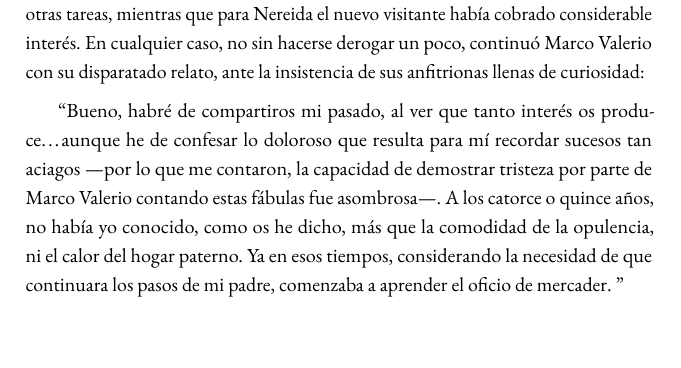
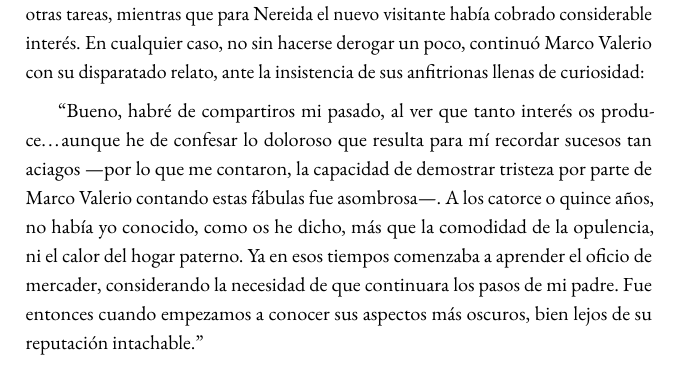
Before and after one commit to roblancobetes/notas_tramites_tex, a LaTeX book (Libros/demens_et_infamis.tex): part of page 53 of 72, cut so that both start at the same text, the shorter picture padded with empty space. Compiled offline with pdfLaTeX.

Commit message:
7-6-2026

```diff
--- a/Libros/demens_et_infamis.tex
+++ b/Libros/demens_et_infamis.tex
@@ -782,7 +782,7 @@ No me fue fácil entender por qué Albina no echó en ese momento a Marco Valeri
 
 Casi al unísono, Emilia y Albina, que en absoluto esperaban al nuevo peluquero demostrando tal nivel de sofisticación ni tan misterioso pasado, le insistieron en que continuara. Cibaria, decepcionada al no haberse producido una bronca, pasó a otras tareas, mientras que para Nereida el nuevo visitante había cobrado considerable interés. En cualquier caso, no sin hacerse derogar un poco, continuó Marco Valerio con su disparatado relato, ante la insistencia de sus anfitrionas llenas de curiosidad:
 
-``Bueno, habré de compartiros mi pasado, al ver que tanto interés os produce\dots aunque he de confesar  lo doloroso que resulta para mí recordar sucesos tan aciagos ---por lo que me contaron, la capacidad de demostrar tristeza por parte de Marco Valerio contando estas fábulas fue asombrosa---. A los catorce o quince años, no había yo conocido, como os he dicho, más que la comodidad de la opulencia, ni el calor del hogar paterno. Ya en esos tiempos, considerando la necesidad de que continuara los pasos de mi padre, comenzaba a aprender el oficio de mercader. ''
+``Bueno, habré de compartiros mi pasado, al ver que tanto interés os produce\dots aunque he de confesar  lo doloroso que resulta para mí recordar sucesos tan aciagos ---por lo que me contaron, la capacidad de demostrar tristeza por parte de Marco Valerio contando estas fábulas fue asombrosa---. A los catorce o quince años, no había yo conocido, como os he dicho, más que la comodidad de la opulencia, ni el calor del hogar paterno. Ya en esos tiempos comenzaba a aprender el oficio de mercader, considerando la necesidad de que continuara los pasos de mi padre. Fue entonces cuando empezamos a conocer sus aspectos más oscuros, bien lejos de su reputación intachable.''
 
 
 
```
